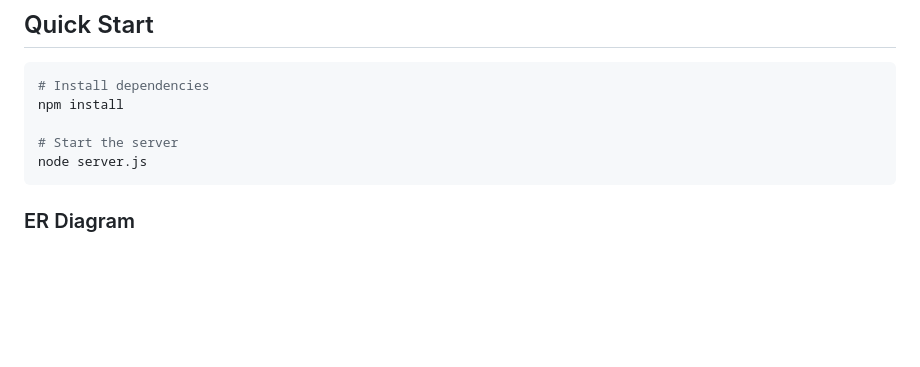
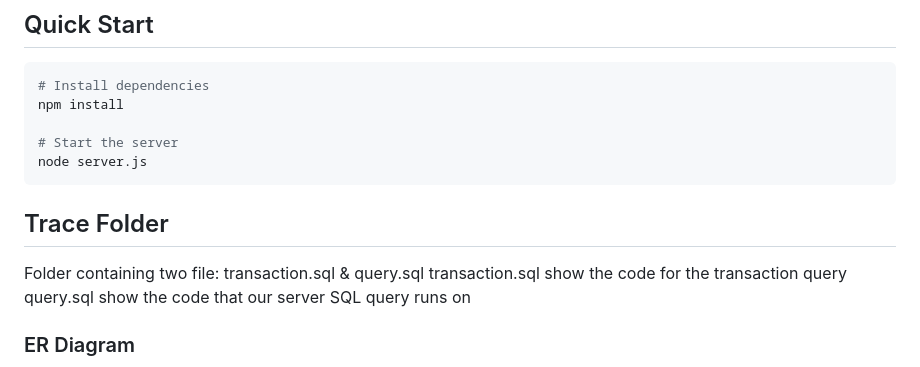
Before and after one commit to ayaan129/Database_CS_HW4, a Markdown page: README.md, the part around the change. Rendered like a GitHub page; blank space fills up the shorter version.

````diff
--- a/README.md
+++ b/README.md
@@ -13,6 +13,10 @@ npm install
 node server.js
 ```
 
+## Trace Folder
+Folder containing two file: transaction.sql & query.sql
+transaction.sql show the code for the transaction query
+query.sql show the code that our server SQL query runs on
 
 ### ER Diagram
 
````
